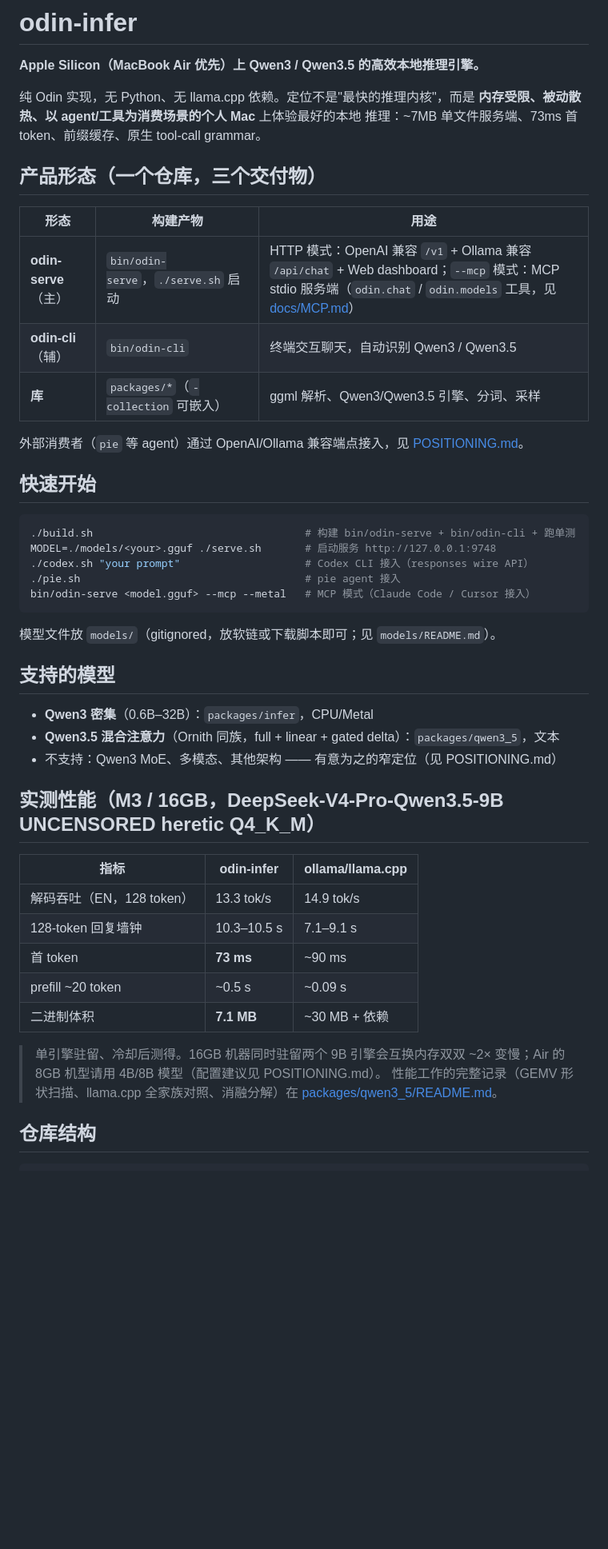
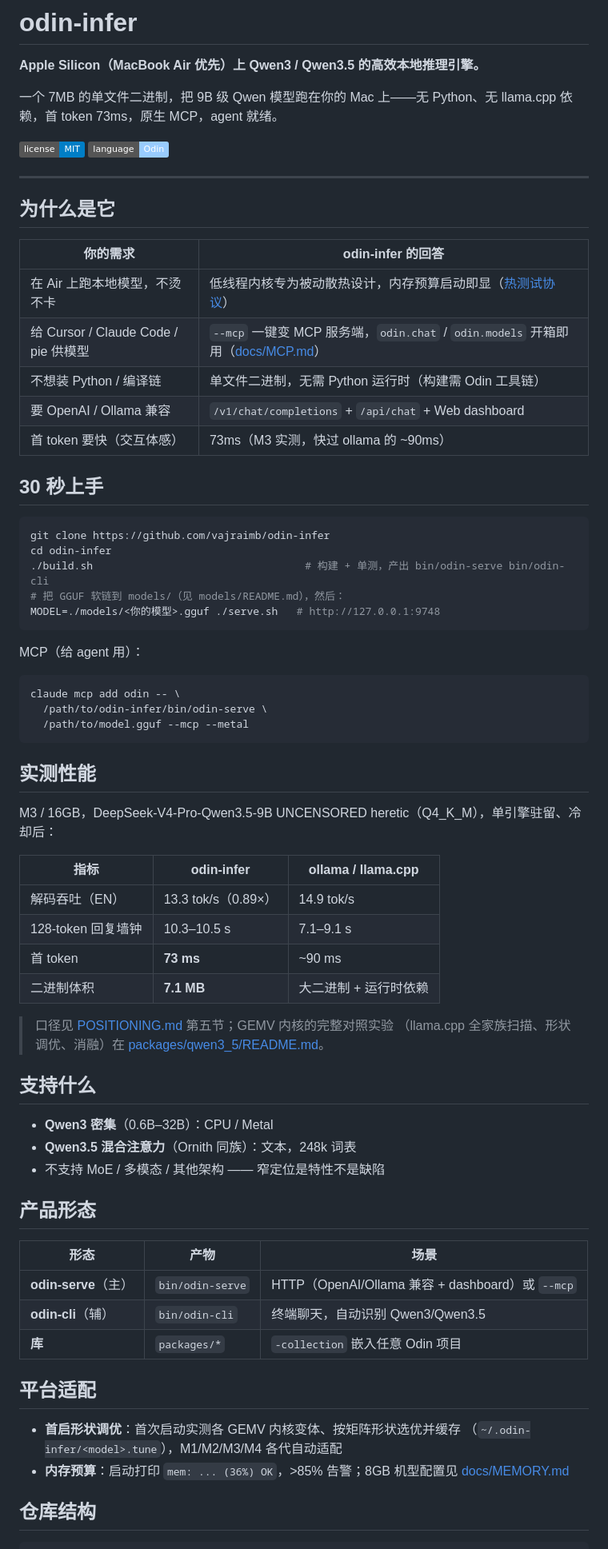
Before and after one commit to vajraimb/odin-infer, a Markdown page: README.md, the part around one of its changes. Shown at 80% size. GitHub-like rendering; badges without logos; blank space fills up the shorter version.

````diff
--- a/README.md
+++ b/README.md
@@ -2,52 +2,77 @@
 
 **Apple Silicon（MacBook Air 优先）上 Qwen3 / Qwen3.5 的高效本地推理引擎。**
 
-纯 Odin 实现，无 Python、无 llama.cpp 依赖。定位不是"最快的推理内核"，而是
-**内存受限、被动散热、以 agent/工具为消费场景的个人 Mac** 上体验最好的本地
-推理：~7MB 单文件服务端、73ms 首 token、前缀缓存、原生 tool-call grammar。
+一个 7MB 的单文件二进制，把 9B 级 Qwen 模型跑在你的 Mac 上——无 Python、无
+llama.cpp 依赖，首 token 73ms，原生 MCP，agent 就绪。
 
-## 产品形态（一个仓库，三个交付物）
+[![license: MIT](https://img.shields.io/badge/license-MIT-blue.svg)](LICENSE)
+[![language: Odin](https://img.shields.io/badge/language-Odin-9cf.svg)](https://odin-lang.org)
 
-| 形态 | 构建产物 | 用途 |
-|------|----------|------|
-| **odin-serve**（主） | `bin/odin-serve`，`./serve.sh` 启动 | HTTP 模式：OpenAI 兼容 `/v1` + Ollama 兼容 `/api/chat` + Web dashboard；`--mcp` 模式：MCP stdio 服务端（`odin.chat` / `odin.models` 工具，见 [docs/MCP.md](docs/MCP.md)） |
-| **odin-cli**（辅） | `bin/odin-cli` | 终端交互聊天，自动识别 Qwen3 / Qwen3.5 |
-| **库** | `packages/*`（`-collection` 可嵌入） | ggml 解析、Qwen3/Qwen3.5 引擎、分词、采样 |
+---
 
-外部消费者（`pie` 等 agent）通过 OpenAI/Ollama 兼容端点接入，见 [POSITIONING.md](POSITIONING.md)。
+## 为什么是它
 
-## 快速开始
+| 你的需求 | odin-infer 的回答 |
+|---|---|
+| 在 Air 上跑本地模型，不烫不卡 | 低线程内核专为被动散热设计，内存预算启动即显（[热测试协议](docs/THERMAL.md)） |
+| 给 Cursor / Claude Code / pie 供模型 | `--mcp` 一键变 MCP 服务端，`odin.chat` / `odin.models` 开箱即用（[docs/MCP.md](docs/MCP.md)） |
+| 不想装 Python / 编译链 | 单文件二进制，无需 Python 运行时（构建需 Odin 工具链） |
+| 要 OpenAI / Ollama 兼容 | `/v1/chat/completions` + `/api/chat` + Web dashboard |
+| 首 token 要快（交互体感） | 73ms（M3 实测，快过 ollama 的 ~90ms） |
+
+## 30 秒上手
 
 ```sh
-./build.sh                                  # 构建 bin/odin-serve + bin/odin-cli + 跑单测
-MODEL=./models/<your>.gguf ./serve.sh       # 启动服务 http://127.0.0.1:9748
-./codex.sh "your prompt"                    # Codex CLI 接入（responses wire API）
-./pie.sh                                    # pie agent 接入
-bin/odin-serve <model.gguf> --mcp --metal   # MCP 模式（Claude Code / Cursor 接入）
+git clone https://github.com/vajraimb/odin-infer
+cd odin-infer
+./build.sh                                  # 构建 + 单测，产出 bin/odin-serve bin/odin-cli
+# 把 GGUF 软链到 models/（见 models/README.md），然后：
+MODEL=./models/<你的模型>.gguf ./serve.sh   # http://127.0.0.1:9748
 ```
 
-模型文件放 `models/`（gitignored，放软链或下载脚本即可；见 `models/README.md`）。
+MCP（给 agent 用）：
 
-## 支持的模型
+```sh
+claude mcp add odin -- \
+  /path/to/odin-infer/bin/odin-serve \
+  /path/to/model.gguf --mcp --metal
+```
 
-- **Qwen3 密集**（0.6B–32B）：`packages/infer`，CPU/Metal
-- **Qwen3.5 混合注意力**（Ornith 同族，full + linear + gated delta）：`packages/qwen3_5`，文本
-- 不支持：Qwen3 MoE、多模态、其他架构 —— 有意为之的窄定位（见 POSITIONING.md）
+## 实测性能
 
-## 实测性能（M3 / 16GB，DeepSeek-V4-Pro-Qwen3.5-9B UNCENSORED heretic Q4_K_M）
+M3 / 16GB，DeepSeek-V4-Pro-Qwen3.5-9B UNCENSORED heretic（Q4_K_M），单引擎驻留、冷却后：
 
-| 指标 | odin-infer | ollama/llama.cpp |
-|------|------------|------------------|
-| 解码吞吐（EN，128 token） | 13.3 tok/s | 14.9 tok/s |
+| 指标 | odin-infer | ollama / llama.cpp |
+|---|---|---|
+| 解码吞吐（EN） | 13.3 tok/s（0.89×） | 14.9 tok/s |
 | 128-token 回复墙钟 | 10.3–10.5 s | 7.1–9.1 s |
 | 首 token | **73 ms** | ~90 ms |
-| prefill ~20 token | ~0.5 s | ~0.09 s |
-| 二进制体积 | **7.1 MB** | ~30 MB + 依赖 |
+| 二进制体积 | **7.1 MB** | 大二进制 + 运行时依赖 |
 
-> 单引擎驻留、冷却后测得。16GB 机器同时驻留两个 9B 引擎会互换内存双双 ~2×
-> 变慢；Air 的 8GB 机型请用 4B/8B 模型（配置建议见 POSITIONING.md）。
-> 性能工作的完整记录（GEMV 形状扫描、llama.cpp 全家族对照、消融分解）在
+> 口径见 [POSITIONING.md](POSITIONING.md) 第五节；GEMV 内核的完整对照实验
+> （llama.cpp 全家族扫描、形状调优、消融）在
 > [packages/qwen3_5/README.md](packages/qwen3_5/README.md)。
+
+## 支持什么
+
+- **Qwen3 密集**（0.6B–32B）：CPU / Metal
+- **Qwen3.5 混合注意力**（Ornith 同族）：文本，248k 词表
+- 不支持 MoE / 多模态 / 其他架构 —— 窄定位是特性不是缺陷
+
+## 产品形态
+
+| 形态 | 产物 | 场景 |
+|---|---|---|
+| **odin-serve**（主） | `bin/odin-serve` | HTTP（OpenAI/Ollama 兼容 + dashboard）或 `--mcp` |
+| **odin-cli**（辅） | `bin/odin-cli` | 终端聊天，自动识别 Qwen3/Qwen3.5 |
+| **库** | `packages/*` | `-collection` 嵌入任意 Odin 项目 |
+
+## 平台适配
+
+- **首启形状调优**：首次启动实测各 GEMV 内核变体、按矩阵形状选优并缓存
+  （`~/.odin-infer/<model>.tune`），M1/M2/M3/M4 各代自动适配
+- **内存预算**：启动打印 `mem: ... (36%) OK`，>85% 告警；8GB 机型配置见
+  [docs/MEMORY.md](docs/MEMORY.md)
 
 ## 仓库结构
 
````
Also changed, not shown: other parts of README.md (+13 -54 lines), AGENTS.md (added, +100 -0 lines).
